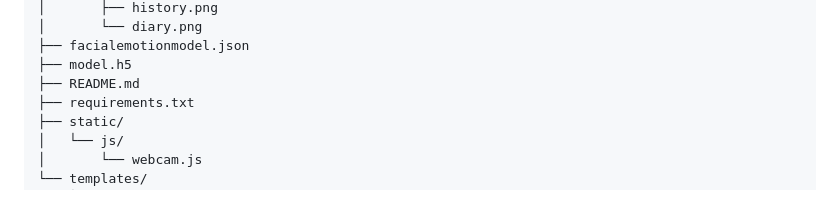
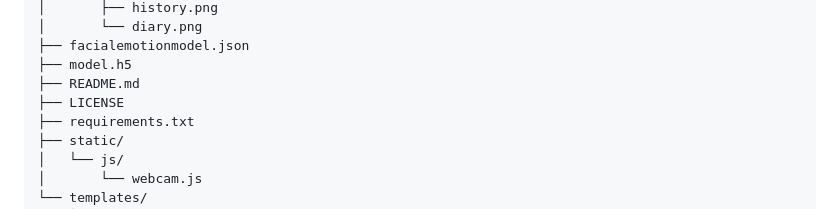
Before and after one commit to harriii2/EMOSENSE, a Markdown page: README.md, the part around the change. GitHub-like rendering.

Commit message:
Update Project Structure

```diff
--- a/README.md
+++ b/README.md
@@ -37,6 +37,7 @@ EmoSense is a real-time facial emotion detection and wellness web application bu
 ├── facialemotionmodel.json
 ├── model.h5
 ├── README.md
+├── LICENSE
 ├── requirements.txt
 ├── static/
 │   └── js/
```
